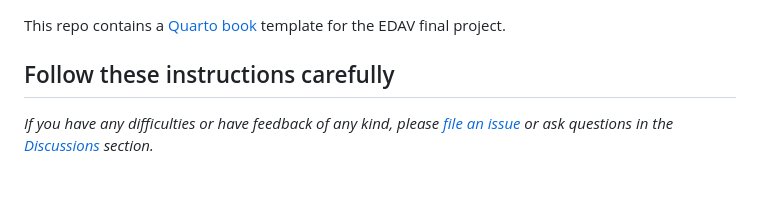
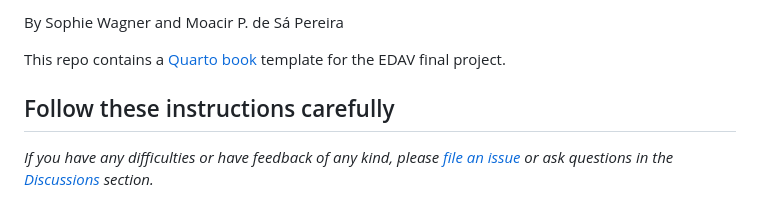
Before and after one commit to sophiewagner7/its-too-nice-out-to-take-a-cab, a Markdown page: README.md, the part around the change. GitHub-like rendering.

Commit message:
docs: Add names to README

```diff
--- a/README.md
+++ b/README.md
@@ -1,3 +1,5 @@
+By Sophie Wagner and Moacir P. de Sá Pereira
+
 This repo contains a [Quarto book](https://quarto.org/docs/books/) template for the EDAV final project.
 
 ## Follow these instructions carefully
```
